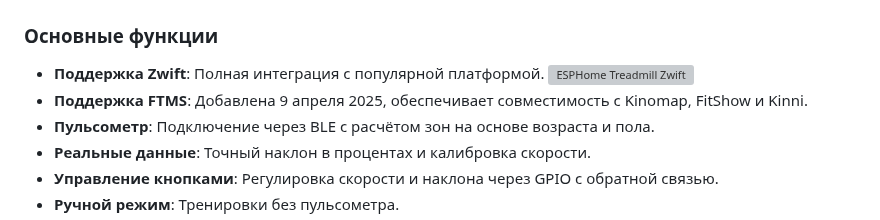
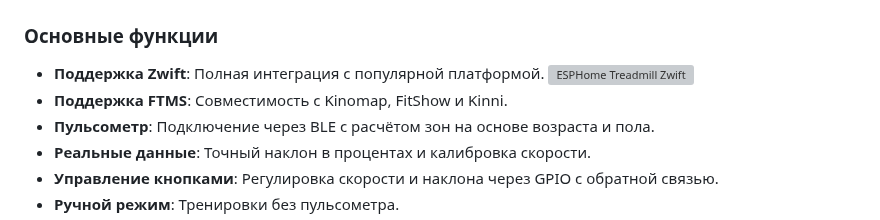
Before and after one commit to samsonovss/ESPHome-Treadmill-FTMS, a Markdown page: README.ru.md, the part around the change. Drawn GitHub-style; grey boxes are pictures that could not be loaded.

```diff
--- a/README.ru.md
+++ b/README.ru.md
@@ -58,7 +58,7 @@
 ### Основные функции
 - **Поддержка Zwift**: Полная интеграция с популярной платформой.
   ![ESPHome Treadmill Zwift](image/Zwift.gif)
-- **Поддержка FTMS**: Добавлена 9 апреля 2025, обеспечивает совместимость с Kinomap, FitShow и Kinni.
+- **Поддержка FTMS**: Совместимость с Kinomap, FitShow и Kinni.
 - **Пульсометр**: Подключение через BLE с расчётом зон на основе возраста и пола.
 - **Реальные данные**: Точный наклон в процентах и калибровка скорости.
 - **Управление кнопками**: Регулировка скорости и наклона через GPIO с обратной связью.
```
